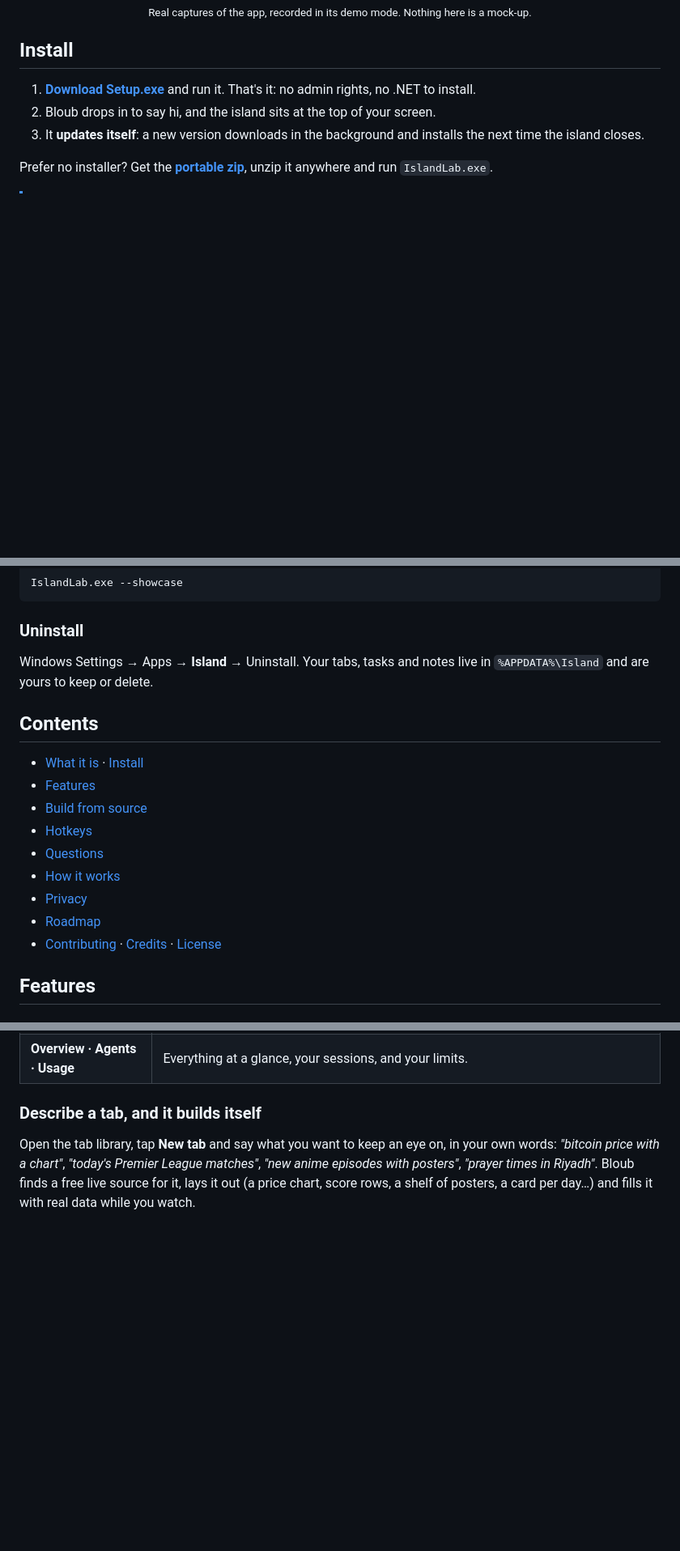
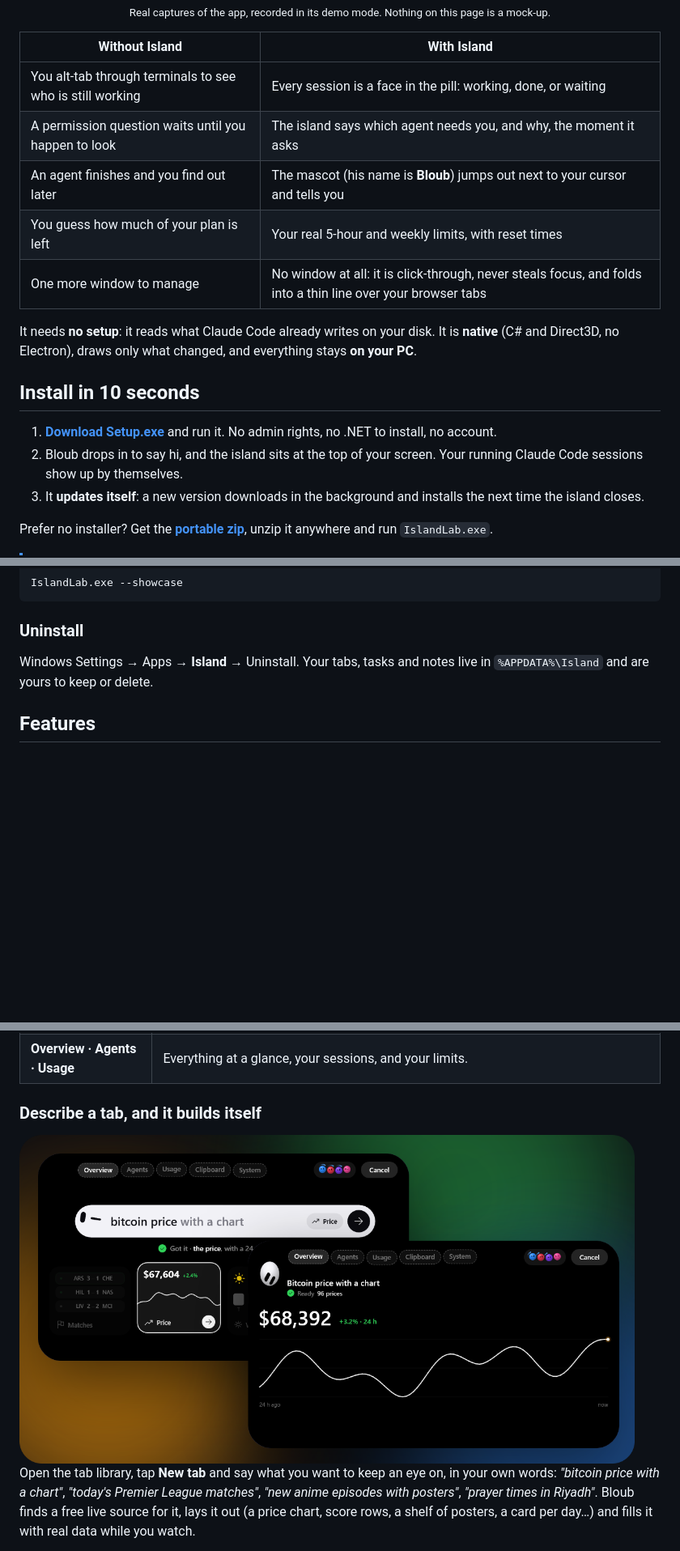
Before and after one commit to UsoguiH/dynamic-island-windows, a Markdown page: README.md, 3 parts joined by grey strips. Shown at 81% size. GitHub-like rendering; pictures changed too: docs/media/describe.png (added); blank space fills up the shorter version.

```diff
--- a/README.md
+++ b/README.md
@@ -44,11 +39,21 @@ It needs **no setup**: it reads what Claude Code already writes on your disk. It
 
-<sub>Real captures of the app, recorded in its demo mode. Nothing here is a mock-up.</sub>
+<sub>Real captures of the app, recorded in its demo mode. Nothing on this page is a mock-up.</sub>
 </div>
 
-## Install
+| Without Island | With Island |
+|---|---|
+| You alt-tab through terminals to see who is still working | Every session is a face in the pill: working, done, or waiting |
+| A permission question waits until you happen to look | The island says which agent needs you, and why, the moment it asks |
+| An agent finishes and you find out later | The mascot (his name is **Bloub**) jumps out next to your cursor and tells you |
+| You guess how much of your plan is left | Your real 5-hour and weekly limits, with reset times |
+| One more window to manage | No window at all: it is click-through, never steals focus, and folds into a thin line over your browser tabs |
 
-1. **[Download Setup.exe](https://github.com/UsoguiH/dynamic-island-windows/releases/latest/download/DynamicIsland-win-Setup.exe)** and run it. That's it: no admin rights, no .NET to install.
-2. Bloub drops in to say hi, and the island sits at the top of your screen.
+It needs **no setup**: it reads what Claude Code already writes on your disk. It is **native** (C# and Direct3D, no Electron), draws only what changed, and everything stays **on your PC**.
+
+## Install in 10 seconds
+
+1. **[Download Setup.exe](https://github.com/UsoguiH/dynamic-island-windows/releases/latest/download/DynamicIsland-win-Setup.exe)** and run it. No admin rights, no .NET to install, no account.
+2. Bloub drops in to say hi, and the island sits at the top of your screen. Your running Claude Code sessions show up by themselves.
 3. It **updates itself**: a new version downloads in the background and installs the next time the island closes.
 
 Prefer no installer? Get the **[portable zip](https://github.com/UsoguiH/dynamic-island-windows/releases/latest/download/DynamicIsland-win-Portable.zip)**, unzip it anywhere and run `IslandLab.exe`.
@@ -70,18 +75,6 @@ IslandLab.exe --showcase
 
 Windows Settings → Apps → **Island** → Uninstall. Your tabs, tasks and notes live in `%APPDATA%\Island` and are yours to keep or delete.
 
-## Contents
-
-- [What it is](#what-it-is-in-30-seconds) · [Install](#install)
-- [Features](#features)
-- [Build from source](#build-from-source)
-- [Hotkeys](#hotkeys)
-- [Questions](#questions)
-- [How it works](#how-it-works)
-- [Privacy](#privacy)
-- [Roadmap](#roadmap)
-- [Contributing](#contributing) · [Credits](#credits) · [License](#license)
-
 ## Features
 
 ### Your Claude Code agents as a team
@@ -140,6 +135,8 @@ Click the pencil and the dashboard turns into a **tab library**. Bloub floats do
 
 ### Describe a tab, and it builds itself
 
+<img src="docs/media/describe.png" alt="Typing 'bitcoin price with a chart' into the island, and the live tab it built: the price, the change over 24 hours and a chart" width="760">
+
 Open the tab library, tap **New tab** and say what you want to keep an eye on, in your own words: *"bitcoin price with a chart"*, *"today's Premier League matches"*, *"new anime episodes with posters"*, *"prayer times in Riyadh"*. Bloub finds a free live source for it, lays it out (a price chart, score rows, a shelf of posters, a card per day…) and fills it with real data while you watch.
 
 - **Change it by asking again:** on the result, press **Change it** and say what should be different ("make it green", "show the last 7 days", "bigger pictures"). The same tab comes back changed.
```
Also changed, not shown: other parts of README.md (+41 -32 lines), CHANGELOG.md (added, +29 -0 lines), CODE_OF_CONDUCT.md (added, +19 -0 lines), CONTRIBUTING.md (+1 -1 lines), SECURITY.md (added, +20 -0 lines), docs/media/banner.png, docs/media/launch.png (added), docs/media/social-preview.png (added), 1 other file.
